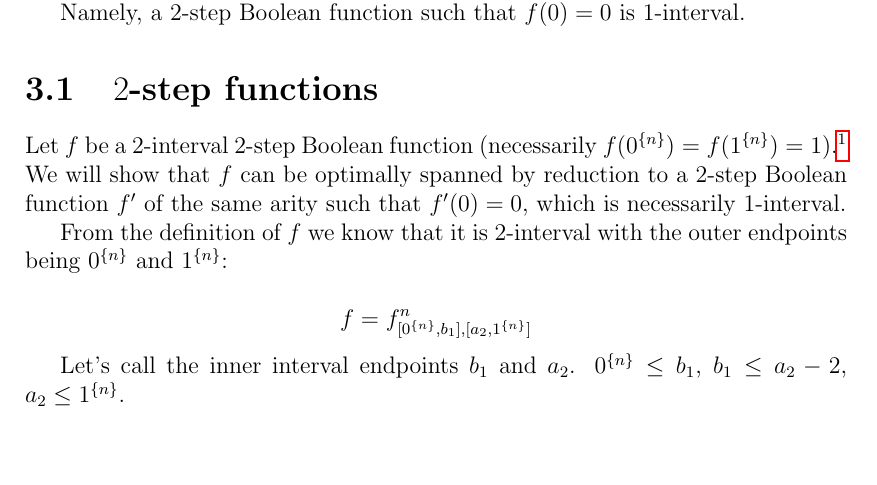
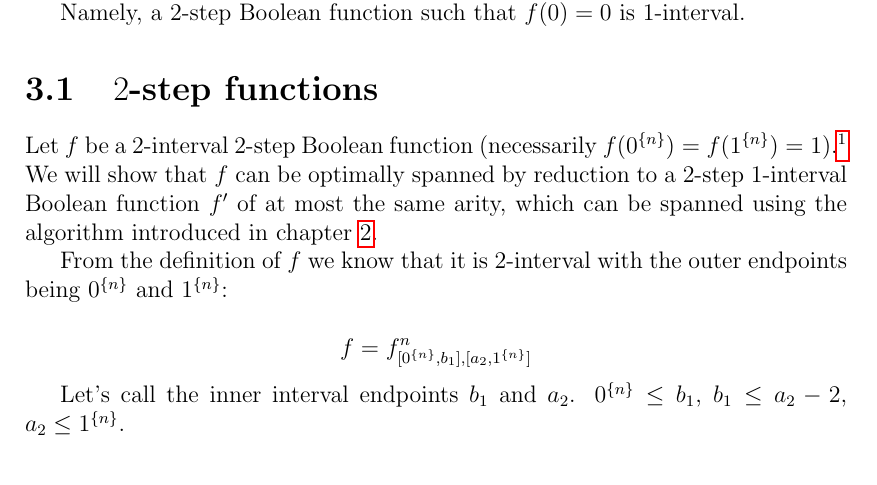
Before and after one commit to filipbartek/ibf, a LaTeX thesis (thesis.tex, which reads thesis/2interval.tex): part of page 13 of 18, cut so that both start at the same text, the shorter picture padded with empty space. Compiled offline with pdfLaTeX.

Commit message:
2interval: Clarify reduction introduction

```diff
--- a/thesis/2interval.tex
+++ b/thesis/2interval.tex
@@ -55,9 +55,10 @@ in \dubovsky{}'s classification
 \cite[p.~5]{Dubovsky2012}.}
 We will show that $f$
 can be optimally spanned by reduction to
-a $2$-step Boolean function $f'$ of the same arity
-such that $f'(0) = 0$,
-which is necessarily $1$-interval.
+a $2$-step $1$-interval Boolean function $f'$
+of at most the same arity,
+which can be spanned using the algorithm introduced
+in chapter \ref{chap:1interval}.
 
 From the definition of $f$ we know that it is $2$-interval
 with the outer endpoints being
```
